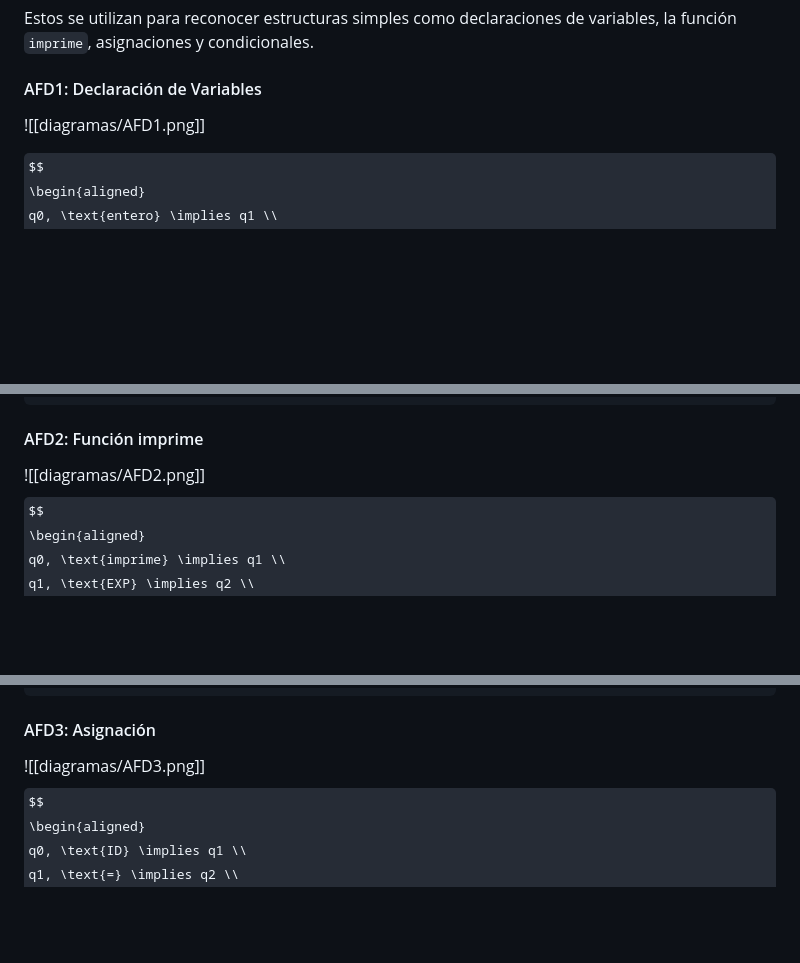
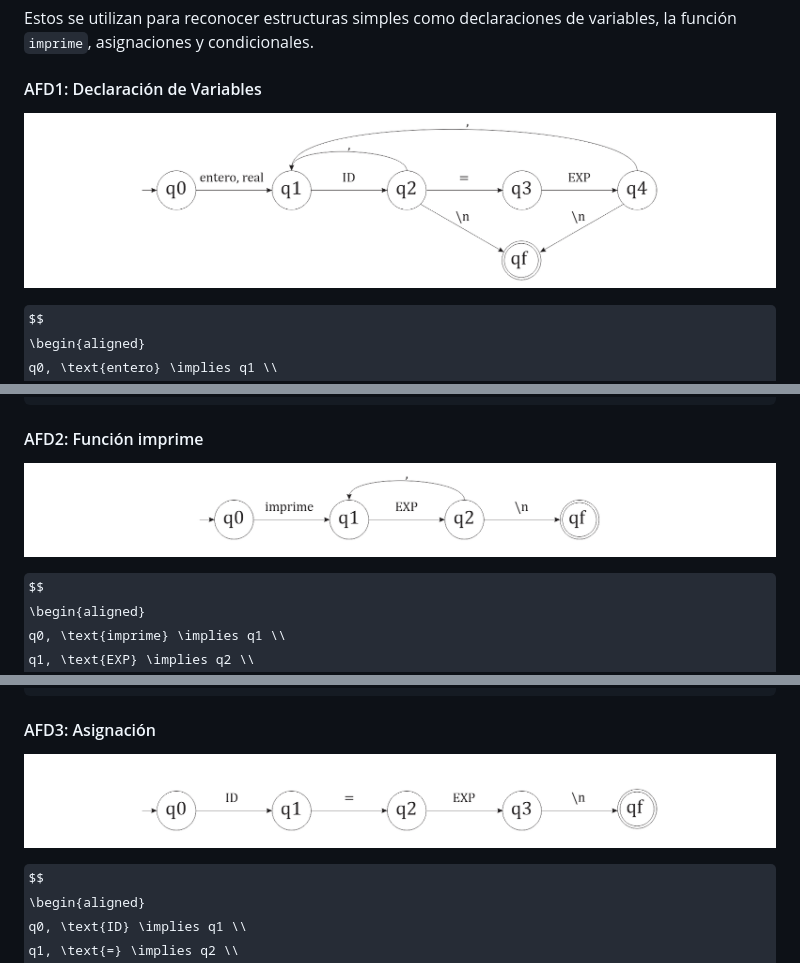
Before and after one commit to DivorcedLance/scanner-parser, a Markdown page: README.md, 3 parts joined by grey strips. Drawn GitHub-style; some formulas as TeX source; blank space fills up the shorter version.

Commit message:
udpating image links

```diff
--- a/README.md
+++ b/README.md
@@ -107,7 +107,7 @@ Estos se utilizan para reconocer estructuras simples como declaraciones de varia
 
 #### AFD1: Declaración de Variables
 
-![[diagramas/AFD1.png]]
+![AFD1](diagramas/AFD1.png)
 
 $$
 \begin{aligned}
@@ -140,7 +140,8 @@ this.AFD1 = {
 
 #### AFD2: Función imprime
 
-![[diagramas/AFD2.png]]
+![AFD2](diagramas/AFD2.png)
+
 $$
 \begin{aligned}
 q0, \text{imprime} \implies q1 \\
@@ -165,7 +166,8 @@ this.AFD2 = {
 
 #### AFD3: Asignación
 
-![[diagramas/AFD3.png]]
+![AFD3](diagramas/AFD3.png)
+
 $$
 \begin{aligned}
 q0, \text{ID} \implies q1 \\
```
Also changed, not shown: other parts of README.md (+1 -1 lines).
